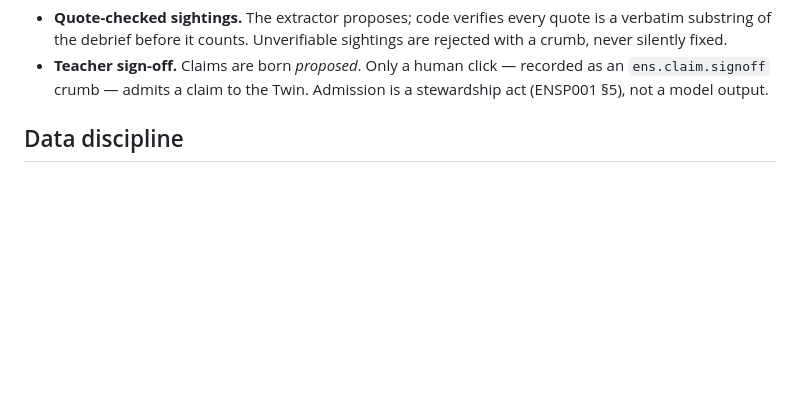
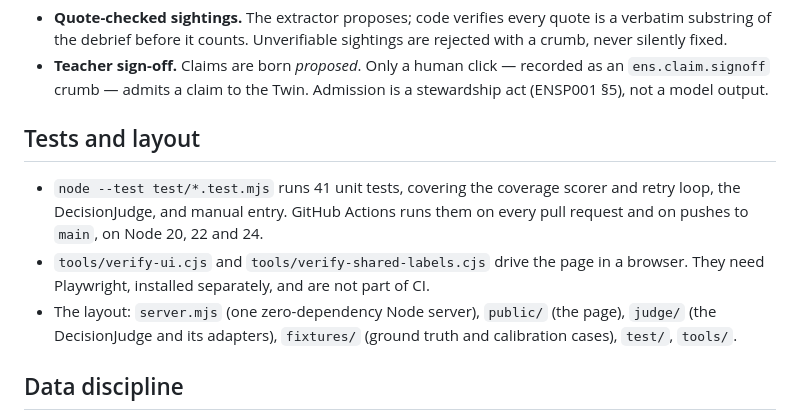
Before and after one commit to zenbanez/ens-trivial-pass, a Markdown page: README.md, the part around one of its changes. GitHub-like rendering; blank space fills up the shorter version.

```diff
--- a/README.md
+++ b/README.md
@@ -83,6 +125,19 @@ outside the model:
 - **Teacher sign-off.** Claims are born *proposed*. Only a human click —
   recorded as an `ens.claim.signoff` crumb — admits a claim to the Twin.
   Admission is a stewardship act (ENSP001 §5), not a model output.
+
+## Tests and layout
+
+- `node --test test/*.test.mjs` runs 41 unit tests, covering the
+  coverage scorer and retry loop, the DecisionJudge, and manual entry.
+  GitHub Actions runs them on every pull request and on pushes to `main`,
+  on Node 20, 22 and 24.
+- `tools/verify-ui.cjs` and `tools/verify-shared-labels.cjs` drive the page
+  in a browser. They need Playwright, installed separately, and are not
+  part of CI.
+- The layout: `server.mjs` (one zero-dependency Node server), `public/`
+  (the page), `judge/` (the DecisionJudge and its adapters), `fixtures/`
+  (ground truth and calibration cases), `test/`, `tools/`.
 
 ## Data discipline
 
```
Also changed, not shown: other parts of README.md (+59 -17 lines).
